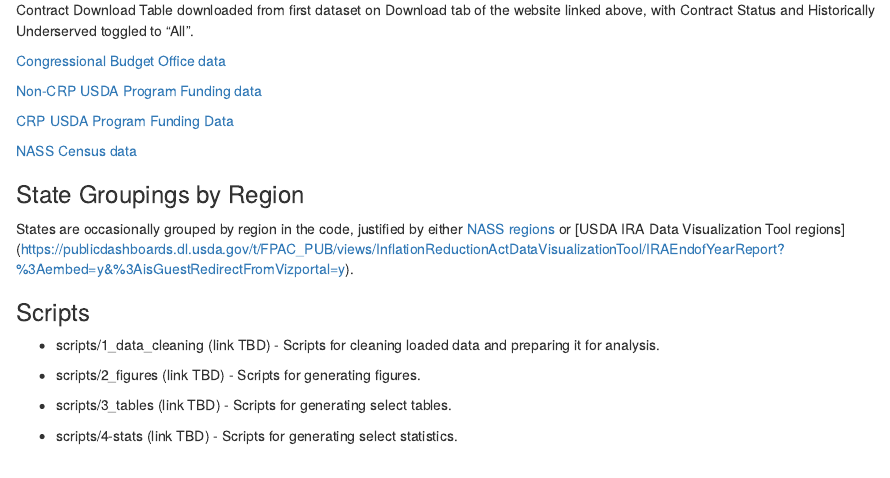
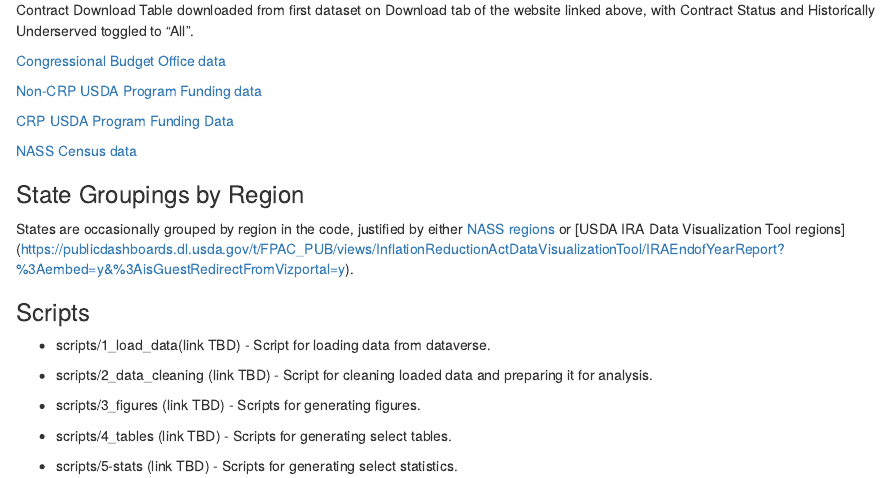
Before and after one commit to annedb20/Seeding-Change-Replication-Package, an R Markdown document (README.Rmd): the page in a window 1100 px wide, from 580 px down. Rendered offline with R 4.5, knitr and Pandoc, with nearby package versions.

Commit message:
Update README.Rmd
add in load_data script

```diff
--- a/README.Rmd
+++ b/README.Rmd
@@ -46,10 +46,12 @@ States are occasionally grouped by region in the code, justified by either [NASS
 
 ### Scripts
 
-* scripts/1_data_cleaning (link TBD) - Scripts for cleaning loaded data and preparing it for analysis.
+* scripts/1_load_data(link TBD) - Script for loading data from dataverse.
 
-* scripts/2_figures (link TBD) - Scripts for generating figures.
+* scripts/2_data_cleaning (link TBD) - Script for cleaning loaded data and preparing it for analysis.
 
-* scripts/3_tables (link TBD) - Scripts for generating select tables.
+* scripts/3_figures (link TBD) - Scripts for generating figures.
 
-* scripts/4-stats (link TBD) - Scripts for generating select statistics.
+* scripts/4_tables (link TBD) - Scripts for generating select tables.
+
+* scripts/5-stats (link TBD) - Scripts for generating select statistics.
```
